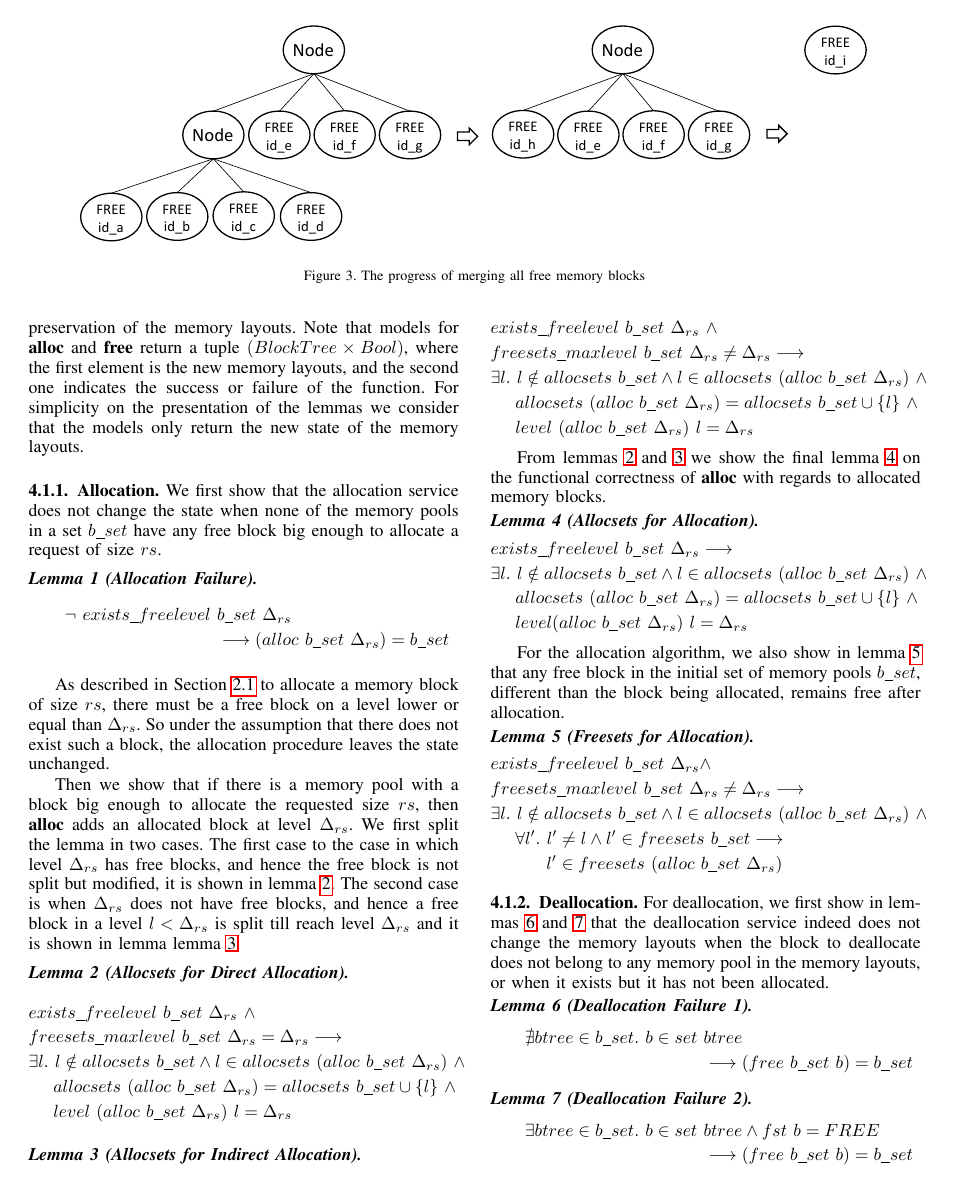
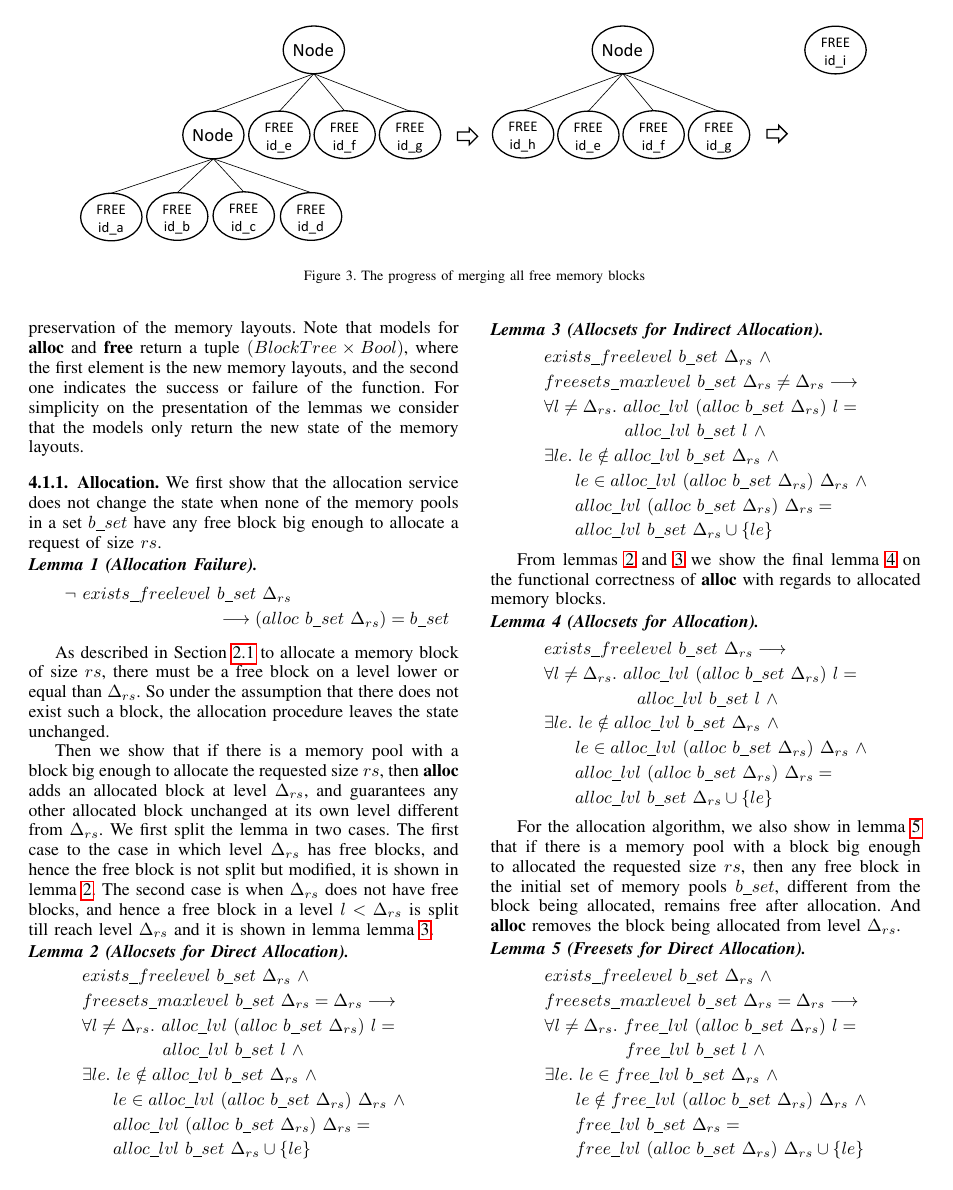
Before and after one commit to johnakeke/Buddy-Memory-Verification, a LaTeX paper (Paper for ICECCS 2019/A Formally Verified Buddy Memory Allocation Model.tex, which reads Paper for ICECCS 2019/verification.tex): page 6 of 10 before the commit and page 6 of 11 after it. Compiled offline with pdfLaTeX; a missing font is replaced by an installed copy or a similar font; a LaTeX package or settings file that is missing is left out.

Commit message:
update lemmas

```diff
--- a/Paper for ICECCS 2019/verification.tex
+++ b/Paper for ICECCS 2019/verification.tex
@@ -17,60 +17,73 @@ We first show that the allocation service does not change the state when none of
 
 As described in Section~\ref{sec:buddy} to allocate a memory block of size $rs$, there must be a free block on a level lower or equal than $\Delta_{rs}$. So under the assumption that there does not exist such a block, the allocation procedure leaves the state unchanged.
 
-Then we show that if there is a memory pool with a block big enough to allocate the requested size $rs$, then \textbf{alloc} adds an allocated block at level $\Delta_{rs}$. We first split the lemma in two cases. The first case to the case in which level $\Delta_{rs}$ has free blocks, and hence the free block is not split but modified, it is shown in lemma~\ref{lemma:free_min2}. The second case is when $\Delta_{rs}$ does not have free blocks, and hence a free block in a level $l < \Delta_{rs}$ is split till reach level $\Delta_{rs}$ and it is shown in lemma lemma~\ref{lemma:free_nomin}.
+Then we show that if there is a memory pool with a block big enough to allocate the requested size $rs$, then \textbf{alloc} adds an allocated block at level $\Delta_{rs}$, and guarantees any other allocated block unchanged at its own level different from $\Delta_{rs}$. We first split the lemma in two cases. The first case to the case in which level $\Delta_{rs}$ has free blocks, and hence the free block is not split but modified, it is shown in lemma~\ref{lemma:alloc_directalloc}. The second case is when $\Delta_{rs}$ does not have free blocks, and hence a free block in a level $l < \Delta_{rs}$ is split till reach level $\Delta_{rs}$ and it is shown in lemma lemma~\ref{lemma:alloc_indirectalloc}.
 
 %Then Lemma~\ref{pp2} and~\ref{pp3} respectively describe a transition during a direct allocation process. It says that the \emph{FREE} Leaf node which is to be allocated no longer belongs to free sets, and is a part of allocated sets. A direct allocation precess means that the existence of such a Block tree in \emph{b\_set}, the levels of whose \emph{FREE} leaf nodes are less than or equal to the value of \emph{rlv}. In particular, the maximum level among these \emph{FREE} leaf nodes is equal to the value of \emph{rlv}. Therefore, the function picks up a \emph{FREE} Leaf node in level \emph{rlv} to allocate.
 
 \begin{lemma} [Allocsets for Direct Allocation]
-\label{lemma:free_min2}
+\label{lemma:alloc_directalloc}
 \end{lemma}
 \vspace{-7pt}
 \begin{align*}
 &exists\_freelevel\ b\_set\ \Delta_{rs}\ \wedge\\
 &freesets\_maxlevel\ b\_set\ \Delta_{rs} = \Delta_{rs} \longrightarrow\\
-&\exists l.\ l \notin allocsets\ b\_set \wedge l \in allocsets\ (alloc\ b\_set\ \Delta_{rs})\ \wedge\\
-&\ \ \ \ allocsets\ (alloc\ b\_set\ \Delta_{rs}) = allocsets\ b\_set \cup \lbrace l \rbrace\ \wedge\\
-&\ \ \ \ level\ (alloc\ b\_set\ \Delta_{rs})\ l = \Delta_{rs}
+&\forall l \ne \Delta_{rs}.\ alloc\_lvl\ (alloc\ b\_set\ \Delta_{rs})\ l =\\
+&\ \ \ \ \ \ \ \ \ \ \ \ \ alloc\_lvl\ b\_set\ l\ \wedge\\
+&\exists le.\ le \notin alloc\_lvl\ b\_set\ \Delta_{rs}\ \wedge\\
+&\ \ \ \ \ le \in alloc\_lvl\ (alloc\ b\_set\ \Delta_{rs})\ \Delta_{rs}\ \wedge\\
+&\ \ \ \ \ alloc\_lvl\ (alloc\ b\_set\ \Delta_{rs})\ \Delta_{rs} =\\
+&\ \ \ \ \ alloc\_lvl\ b\_set\ \Delta_{rs} \cup \lbrace le \rbrace
 \end{align*}
 \vspace{-12pt}
 %Lemma~\ref{pp4} introduces a transition during an indirect allocation process. The precondition preserves the existence of such a Block tree in \emph{b\_set}, that the levels of whose \emph{FREE} Leaf nodes are less than or equal to the value of \emph{rlv}. However, the maximum level among these \emph{FREE} Leaf nodes is less than the value of \emph{rlv}. With this precondition, function \emph{split} is invoked to divide a bigger Leaf node into small Leaf nodes until a Leaf node appears which satisfies the request. Then postcondition guarantees that a new Leaf node is added into the allocated set, while it dose not belong to this set previously.
 
 \begin{lemma} [Allocsets for Indirect Allocation]
-\label{lemma:free_nomin}
+\label{lemma:alloc_indirectalloc}
 \end{lemma}
 \vspace{-7pt}
 \begin{align*}
 &exists\_freelevel\ b\_set\ \Delta_{rs}\ \wedge\\
 &freesets\_maxlevel\ b\_set\ \Delta_{rs} \neq \Delta_{rs} \longrightarrow\\
-&\exists l.\ l \notin allocsets\ b\_set \wedge l \in allocsets\ (alloc\ b\_set\ \Delta_{rs})\ \wedge\\
-&\ \ \ \ allocsets\ (alloc\ b\_set\ \Delta_{rs}) = allocsets\ b\_set \cup \lbrace l \rbrace\ \wedge\\
-&\ \ \ \ level\ (alloc\ b\_set\ \Delta_{rs})\ l = \Delta_{rs}
+&\forall l \ne \Delta_{rs}.\ alloc\_lvl\ (alloc\ b\_set\ \Delta_{rs})\ l =\\
+&\ \ \ \ \ \ \ \ \ \ \ \ \ alloc\_lvl\ b\_set\ l\ \wedge\\
+&\exists le.\ le \notin alloc\_lvl\ b\_set\ \Delta_{rs}\ \wedge\\
+&\ \ \ \ \ le \in alloc\_lvl\ (alloc\ b\_set\ \Delta_{rs})\ \Delta_{rs}\ \wedge\\
+&\ \ \ \ \ alloc\_lvl\ (alloc\ b\_set\ \Delta_{rs})\ \Delta_{rs} =\\
+&\ \ \ \ \ alloc\_lvl\ b\_set\ \Delta_{rs} \cup \lbrace le \rbrace
 \end{align*}
 \vspace{-12pt}
 
-From lemmas~\ref{lemma:free_min2} and~\ref{lemma:free_nomin} we show the final lemma~\ref{lemma:alloc} on the functional correctness of \textbf{alloc} with regards to allocated memory blocks.
+From lemmas~\ref{lemma:alloc_directalloc} and~\ref{lemma:alloc_indirectalloc} we show the final lemma~\ref{lemma:alloc_alloc} on the functional correctness of \textbf{alloc} with regards to allocated memory blocks.
 
 \begin{lemma} [Allocsets for Allocation]
-\label{lemma:alloc}
+\label{lemma:alloc_alloc}
 \end{lemma}
 \vspace{-7pt}
 \begin{align*}
-&exists\_freelevel\ b\_set\  \Delta_{rs} \longrightarrow \\
-&\exists l.\ l \notin allocsets\ b\_set \wedge l \in allocsets\ (alloc\ b\_set\  \Delta_{rs})\ \wedge\\
-&\ \ \ \ allocsets\ (alloc\ b\_set\  \Delta_{rs}) = allocsets\ b\_set \cup \lbrace l \rbrace\ \wedge\\
-&\ \ \ \ level (alloc\ b\_set\ \Delta_{rs})\ l = \Delta_{rs}
+&exists\_freelevel\ b\_set\  \Delta_{rs} \longrightarrow\\
+&\forall l \ne \Delta_{rs}.\ alloc\_lvl\ (alloc\ b\_set\ \Delta_{rs})\ l =\\
+&\ \ \ \ \ \ \ \ \ \ \ \ \ \ \ alloc\_lvl\ b\_set\ l\ \wedge\\
+&\exists le.\ le \notin alloc\_lvl\ b\_set\ \Delta_{rs}\ \wedge\\
+&\ \ \ \ \ le \in alloc\_lvl\ (alloc\ b\_set\ \Delta_{rs})\ \Delta_{rs}\ \wedge\\
+&\ \ \ \ \ alloc\_lvl\ (alloc\ b\_set\ \Delta_{rs})\ \Delta_{rs} =\\
+&\ \ \ \ \ alloc\_lvl\ b\_set\ \Delta_{rs} \cup \lbrace le \rbrace
 \end{align*}
 \vspace{-12pt}
 
-For the allocation algorithm, we also show in lemma~\ref{lemma:free_alloc} that any free block in the initial set of memory pools $b\_set$, different than the block being allocated, remains free after allocation.
+For the allocation algorithm, we also show in lemma~\ref{lemma:free_directalloc} that if there is a memory pool with a block big enough to allocated the requested size $rs$, then any free block in the initial set of memory pools $b\_set$, different from the block being allocated, remains free after allocation. And \textbf{alloc} removes the block being allocated from level $\Delta_{rs}$.
 
-\begin{lemma} [Freesets for Allocation]
-\label{lemma:free_alloc}
+\begin{lemma} [Freesets for Direct Allocation]
+\label{lemma:free_directalloc}
 \end{lemma}
 \vspace{-7pt}
 \begin{align*}
-&exists\_freelevel\ b\_set\ \Delta_{rs} \wedge\\
-&freesets\_maxlevel\ b\_set\ \Delta_{rs} \neq \Delta_{rs} \longrightarrow\\
-&\exists l.\ l \notin allocsets\ b\_set \wedge l \in allocsets\ (alloc\ b\_set\ \Delta_{rs})\ \wedge\\
-&\ \ \ \ \forall l'.\ l' \neq l \wedge l' \in freesets\ b\_set \longrightarrow\\
-&\ \ \ \ \ \ \ \ \ l' \in freesets\ (alloc\ b\_set\ \Delta_{rs})
+&exists\_freelevel\ b\_set\ \Delta_{rs}\ \wedge\\
+&freesets\_maxlevel\ b\_set\ \Delta_{rs} = \Delta_{rs} \longrightarrow\\
+&\forall l \ne \Delta_{rs}.\ free\_lvl\ (alloc\ b\_set\ \Delta_{rs})\ l =\\
+&\ \ \ \ \ \ \ \ \ \ \ \ \ free\_lvl\ b\_set\ l\ \wedge\\
+&\exists le.\ le \in free\_lvl\ b\_set\ \Delta_{rs}\ \wedge\\
+&\ \ \ \ \ le \notin free\_lvl\ (alloc\ b\_set\ \Delta_{rs})\ \Delta_{rs}\ \wedge\\
+&\ \ \ \ \ free\_lvl\ b\_set\ \Delta_{rs} =\\
+&\ \ \ \ \ free\_lvl\ (alloc\ b\_set\ \Delta_{rs})\ \Delta_{rs} \cup \lbrace le \rbrace
+\end{align*}
@@ -77,3 +103,14 @@ For the allocation algorithm, we also show in lemma~\ref{lemma:free_alloc} that
+&\ \ \ \ \ free\_lvl\ (alloc\ b\_set\ \Delta_{rs})\ l =\\
+&\ \ \ \ \ free\_lvl\ b\_set\ l\ \wedge\\
+&(2) \exists le.\ le \in free\_lvl\ b\_set\ lmax\ \wedge\\
+&\ \ \ \ \ le \notin free\_lvl\ (alloc\ b\_set\ \Delta_{rs})\ lmax\ \wedge\\
+&\ \ \ \ \ free\_lvl\ b\_set\ lmax =\\
+&\ \ \ \ \ free\_lvl\ (alloc\ b\_set\ \Delta_{rs})\ lmax \cup \lbrace le \rbrace\ \wedge\\
+&(3) \forall l > lmax \wedge l \le \Delta_{rs}.\\
+&\ \ \ \ \ \forall le.\ le \in free\_lvl\ b\_set\ l \longrightarrow\\
+&\ \ \ \ \ \ \ \ \ \ le \in free\_lvl\ (alloc\ b\_set\ \Delta_{rs})\ l\ \wedge\\
+&\ \ \ \ \ card\ (free\_lvl\ (alloc\ b\_set\ \Delta_{rs})\ l) =\\
+&\ \ \ \ \ card\ (free\_lvl\ b\_set\ l) + 3
 \end{align*}
 
 \subsubsection{Deallocation}\label{sec:functionalDealloc}
@@ -107,0 +145,2 @@ Then we show in Lemma~\ref{lemma:deallocation} that the deallocation process car
+&\ \ \ \ \ \ \ \ \ \ \ \ alloc\_lvl\ b\_set\ l\ \wedge\\
+&b \in alloc \_lvl\ b\_set\ l_b\ \wedge\\
@@ -122,0 +166,5 @@ With regards to free blocks, the deallocation process may remove free memory blo
+&\ \ \ \ \ \ \ \ \ \ \ \ \ \ \ \ \ \ \ \ \ \ \ \ \ \ \ \ \ \ free\_lvl\ b\_set\ l\ \wedge\\
+&\ \ \ \ \ (2)\forall l > lvl \wedge l \le l_b.\\
+&\ \ \ \ \ \ \ \ \ \forall b''.\ b'' \in free\_lvl\ (free\ b\_set\ b)\ l \longrightarrow\\
+&\ \ \ \ \ \ \ \ \ \ \ \ \ \ \ b'' \in free\_lvl\ b\_set\ l\ \wedge\\
+&\ \ \ \ \ \ \ \ \ card\ (free\_lvl\ b\_set\ l) =\\
@@ -123,3 +177,8 @@ With regards to free blocks, the deallocation process may remove free memory blo
+&\ \ \ \ \ \ \ \ \ \ \ \ \ \ \ free\_lvl\ b\_set\ l\ \wedge\\
+&\ \ \ \ \ \exists b''.\ b'' \notin free\_lvl\ b\_set\ l_b\ \wedge\\
+&\ \ \ \ \ \ \ \ \ \ \ b'' \in free\_lvl\ (free\ b\_set\ b)\ l_b\ \wedge\\
+&\ \ \ \ \ \ \ \ \ \ \ free\_lvl\ (free\ b\_set\ b)\ l_b =\\
+&\ \ \ \ \ \ \ \ \ \ \ free\_lvl\ b\_set\ l_b \cup \lbrace b \rbrace)
 \end{align*}
 \vspace{-12pt}
 
```
Also changed, not shown: Paper for ICECCS 2019/A Formally Verified Buddy Memory Allocation Model.bbl (deleted), Paper for ICECCS 2019/A Formally Verified Buddy Memory Allocation Model.pdf (deleted), Paper for ICECCS 2019/Formal Verification for A Buddy Allocation Model Specification.tex (deleted), Paper for ICECCS 2019/verification.tex (49 more changed lines), 7 other files.
